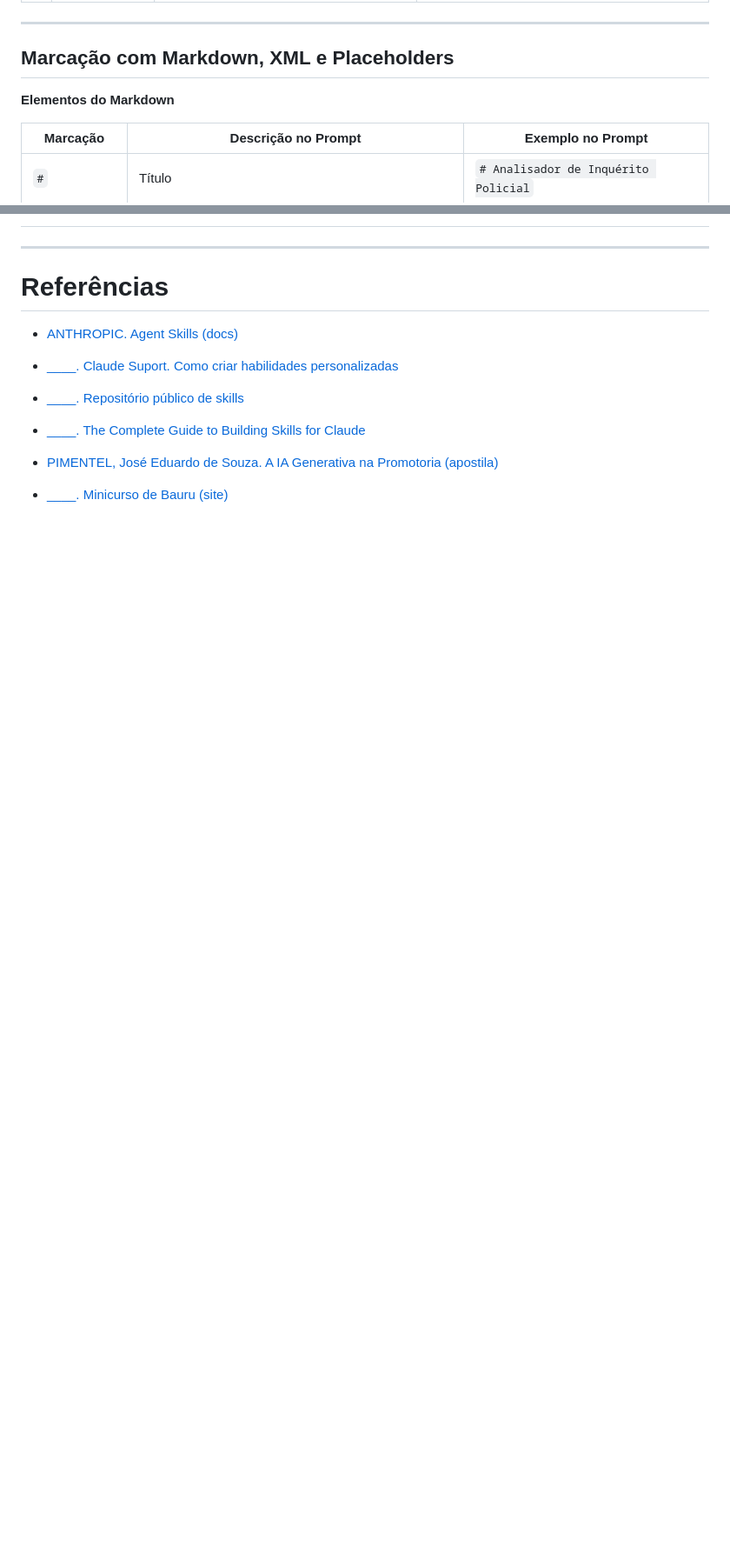
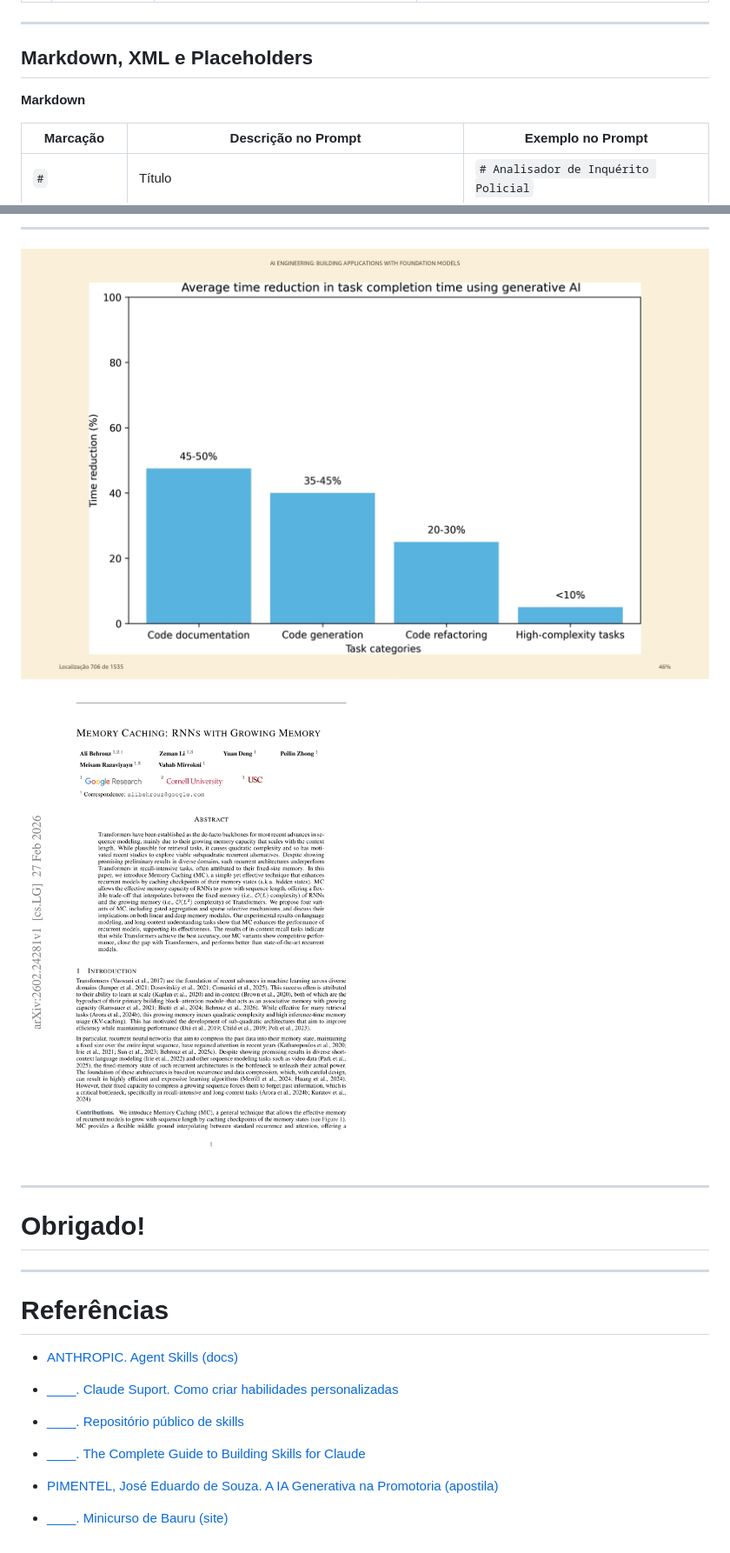
Before and after one commit to jespimentel/ia_agentica, a Markdown page: slides.md, 2 parts joined by grey strips. Shown: that part at 87% size. GitHub-like rendering; pictures changed too: img/economia-tempo.jpg (added), img/memory-caching.jpg (added); blank space fills up the shorter version.

```diff
--- a/slides.md
+++ b/slides.md
@@ -56,9 +91,9 @@ Considerações
 
 ---
 
-## Marcação com Markdown, XML e Placeholders
+## Markdown, XML e Placeholders
 
-**Elementos do Markdown**
+**Markdown**
 
 | Marcação | Descrição no Prompt | Exemplo no Prompt |
 |----------|--------------------|--------------------|
@@ -168,3 +279,11 @@ Google Drive (externo, via MCP)
+---
+
+![bg fit](img/economia-tempo.jpg)
+![bg fit](img/memory-caching.jpg)
+
+---
+
+# Obrigado!
 
 ---
 
```
Also changed, not shown: other parts of slides.md (+133 -22 lines), prompts/contrarrazoes.md (added, +42 -0 lines), prompts/extrator.md (added, +117 -0 lines), img/agentes.jpg (added), img/attention.jpg (added), 1 other file.
